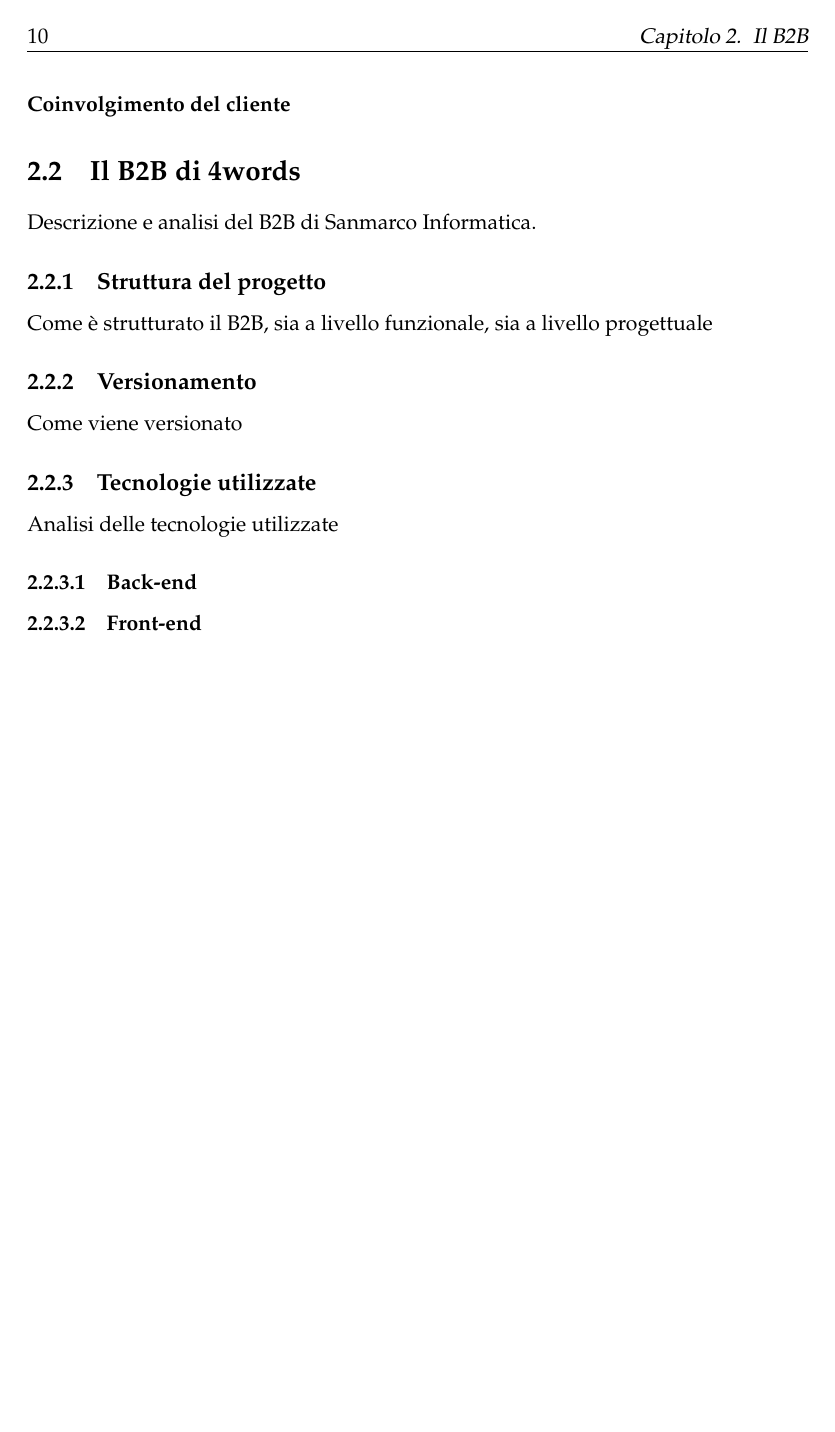
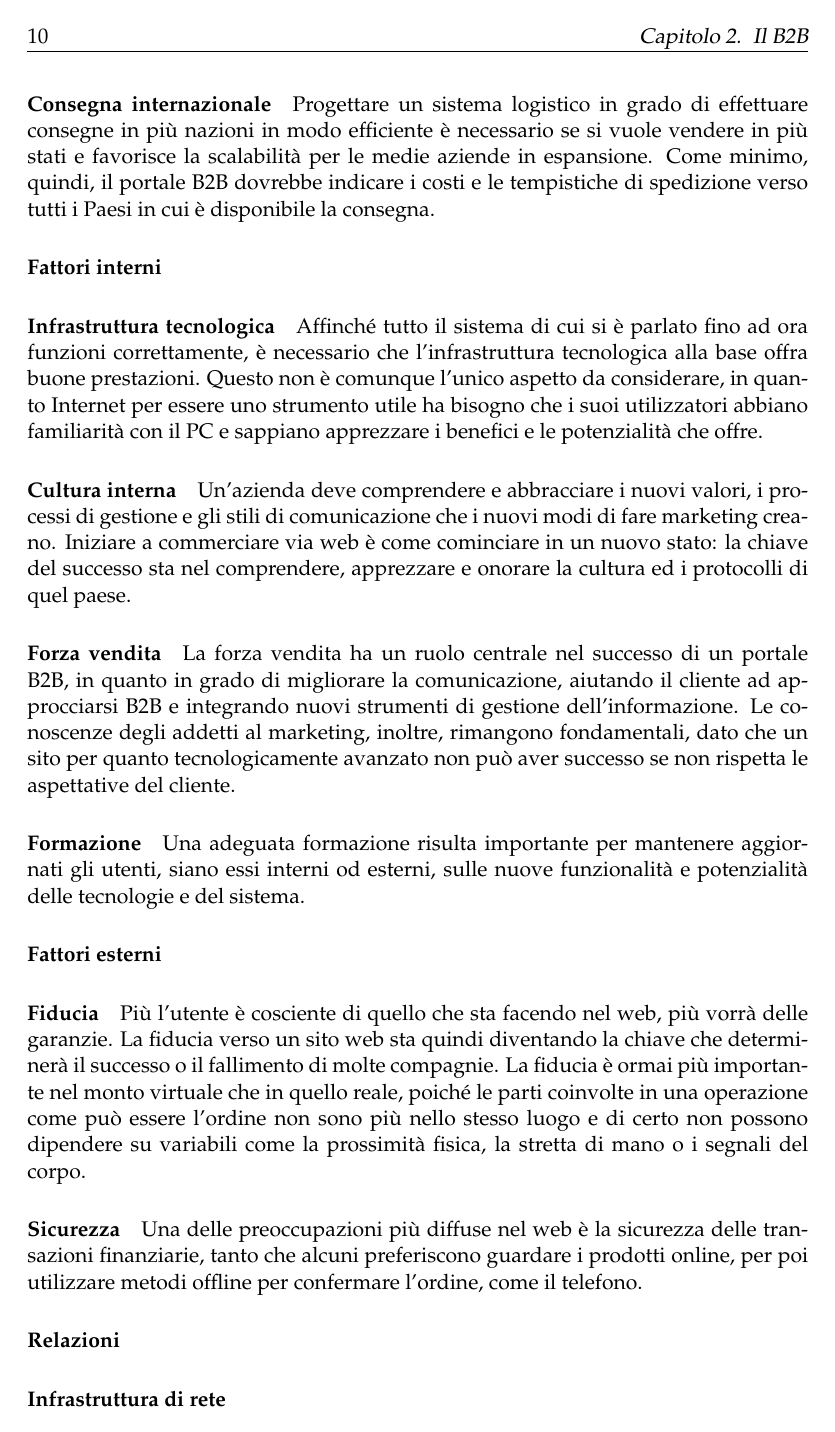
Before and after one commit to beawar/Tesi, a LaTeX thesis (Tesi.tex, which reads Chapters/2-B2B.tex): page 24 of 29 before the commit and page 24 of 31 after it. Compiled offline with pdfLaTeX.

Commit message:
Update capitolo 2

```diff
--- a/Chapters/2-B2B.tex
+++ b/Chapters/2-B2B.tex
@@ -96,12 +106,25 @@
 \subparagraph{Consegna internazionale}
+Progettare un sistema logistico in grado di effettuare consegne in più nazioni in modo efficiente è necessario se si vuole vendere in più stati e favorisce la scalabilità per le medie aziende in espansione. Come minimo, quindi, il portale B2B dovrebbe indicare i costi e le tempistiche di spedizione verso tutti i Paesi in cui è disponibile la consegna.
+
 \paragraph{Fattori interni}
 \subparagraph{Infrastruttura tecnologica}
+Affinché tutto il sistema di cui si è parlato fino ad ora funzioni correttamente, è necessario che l'infrastruttura tecnologica alla base offra buone prestazioni. Questo non è comunque l'unico aspetto da considerare, in quanto Internet per essere uno strumento utile ha bisogno che i suoi utilizzatori abbiano familiarità con il PC e sappiano apprezzare i benefici e le potenzialità che offre.
+
 \subparagraph{Cultura interna}
+Un'azienda deve comprendere e abbracciare i nuovi valori, i processi di gestione e gli stili di comunicazione che i nuovi modi di fare marketing creano. Iniziare a commerciare via web è come cominciare in un nuovo stato: la chiave del successo sta nel comprendere, apprezzare e onorare la cultura ed i protocolli di quel paese.
+
 \subparagraph{Forza vendita}
+La forza vendita ha un ruolo centrale nel successo di un portale B2B, in quanto in grado di migliorare la comunicazione, aiutando il cliente ad approcciarsi B2B e integrando nuovi strumenti di gestione dell'informazione. Le conoscenze degli addetti al marketing, inoltre, rimangono fondamentali, dato che un sito per quanto tecnologicamente avanzato non può aver successo se non rispetta le aspettative del cliente.
+
 \subparagraph{Formazione}
+Una adeguata formazione risulta importante per mantenere aggiornati gli utenti, siano essi interni od esterni, sulle nuove funzionalità e potenzialità delle tecnologie e del sistema.
+
 \paragraph{Fattori esterni}
 \subparagraph{Fiducia}
+Più l'utente è cosciente di quello che sta facendo nel web, più vorrà delle garanzie. La fiducia verso un sito web sta quindi diventando la chiave che determinerà il successo o il fallimento di molte compagnie. La fiducia è ormai più importante nel monto virtuale che in quello reale, poiché le parti coinvolte in una operazione come può essere l'ordine non sono più nello stesso luogo e di certo non possono dipendere su variabili come la prossimità fisica, la stretta di mano o i segnali del corpo.
+
 \subparagraph{Sicurezza}
+Una delle preoccupazioni più diffuse nel web è la sicurezza delle transazioni finanziarie, tanto che alcuni preferiscono guardare i prodotti online, per poi utilizzare metodi offline per confermare l'ordine, come il telefono.
 \subparagraph{Relazioni}
 \subparagraph{Infrastruttura di rete}
 \subparagraph{Coinvolgimento del cliente}
```
Also changed, not shown: Chapters/2-B2B.tex (12 more changed lines).
